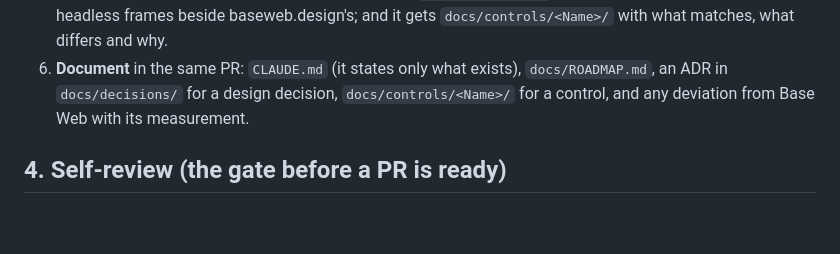
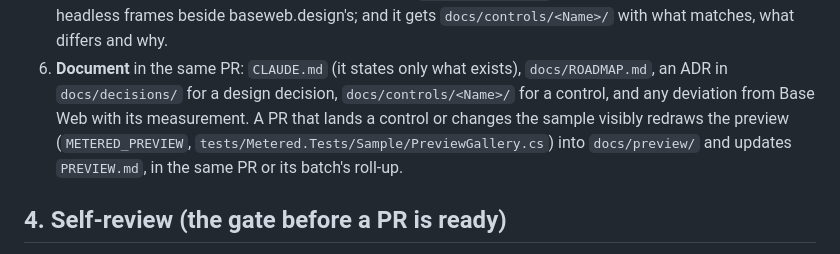
Before and after one commit to wdcossey/Metered, a Markdown page: docs/PROCESS.md, the part around the change. Rendered like a GitHub page; blank space fills up the shorter version.

```diff
--- a/docs/PROCESS.md
+++ b/docs/PROCESS.md
@@ -74,7 +74,9 @@ When a unit of work runs into one of these it doesn't try it: it finishes the re
    matches, what differs and why.
 6. **Document** in the same PR: `CLAUDE.md` (it states only what exists), `docs/ROADMAP.md`, an ADR in
    `docs/decisions/` for a design decision, `docs/controls/<Name>/` for a control, and any deviation from
-   Base Web with its measurement.
+   Base Web with its measurement. A PR that lands a control or changes the sample visibly redraws the
+   preview (`METERED_PREVIEW`, `tests/Metered.Tests/Sample/PreviewGallery.cs`) into `docs/preview/` and
+   updates `PREVIEW.md`, in the same PR or its batch's roll-up.
 
 ## 4. Self-review (the gate before a PR is ready)
 
```
Also changed, not shown: CLAUDE.md (+4 -3 lines), PREVIEW.md (added, +47 -0 lines), README.md (+20 -4 lines), docs/preview/dark__screen-1.png (added), docs/preview/dark__screen-2.png (added), docs/preview/light__screen-1.png (added), docs/preview/light__screen-2.png (added), 4 other files.
